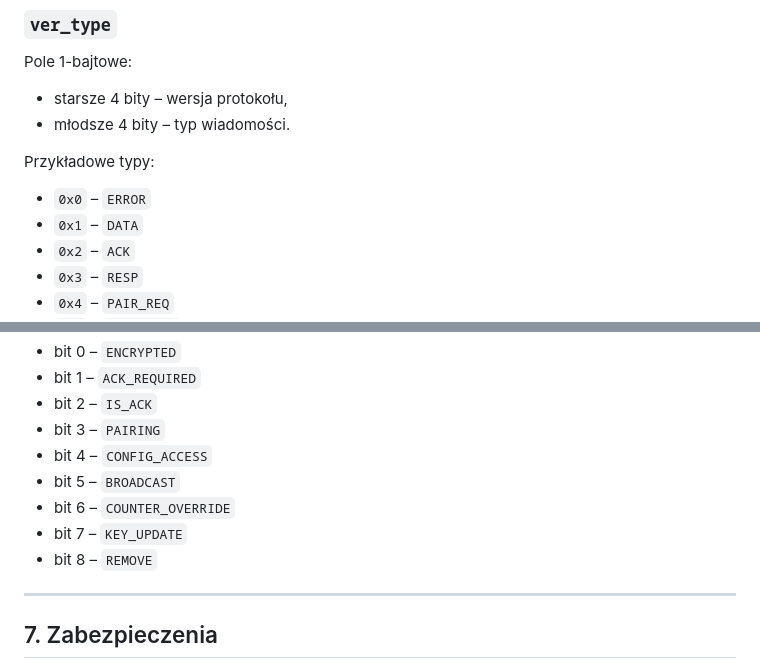
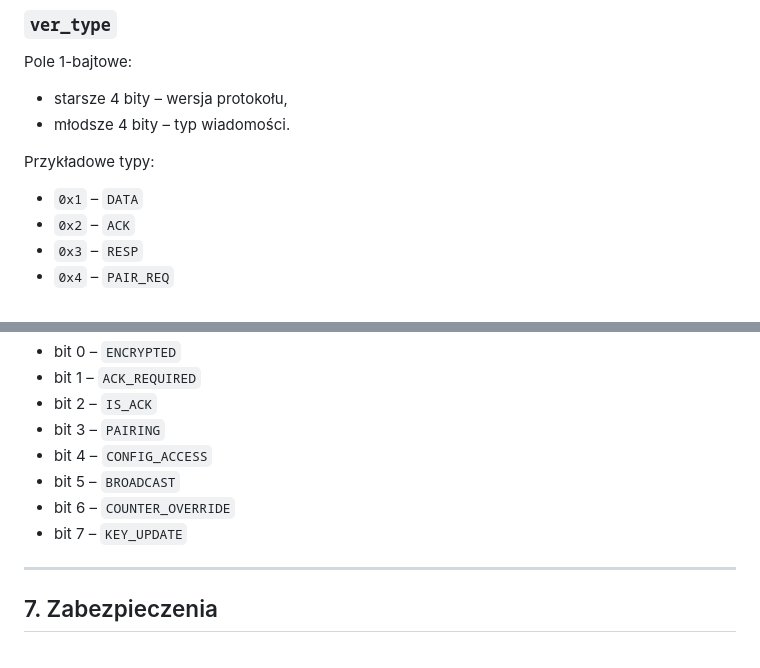
Before and after one commit to MikolajDrozdz/BEKO, a Markdown page: README.md, 2 parts joined by grey strips. Drawn GitHub-style.

Commit message:
Clarify message types in README
Updated message types in README to remove 'REMOVE' type and clarify existing types.

```diff
--- a/README.md
+++ b/README.md
@@ -111,7 +111,6 @@ Pole 1-bajtowe:
 
 Przykładowe typy:
 
-- `0x0` – `ERROR`
 - `0x1` – `DATA`
 - `0x2` – `ACK`
 - `0x3` – `RESP`
@@ -132,7 +131,6 @@ Pole 1-bajtowe:
 - bit 5 – `BROADCAST`
 - bit 6 – `COUNTER_OVERRIDE`
 - bit 7 – `KEY_UPDATE`
-- bit 8 – `REMOVE`
 
 ---
 
```
